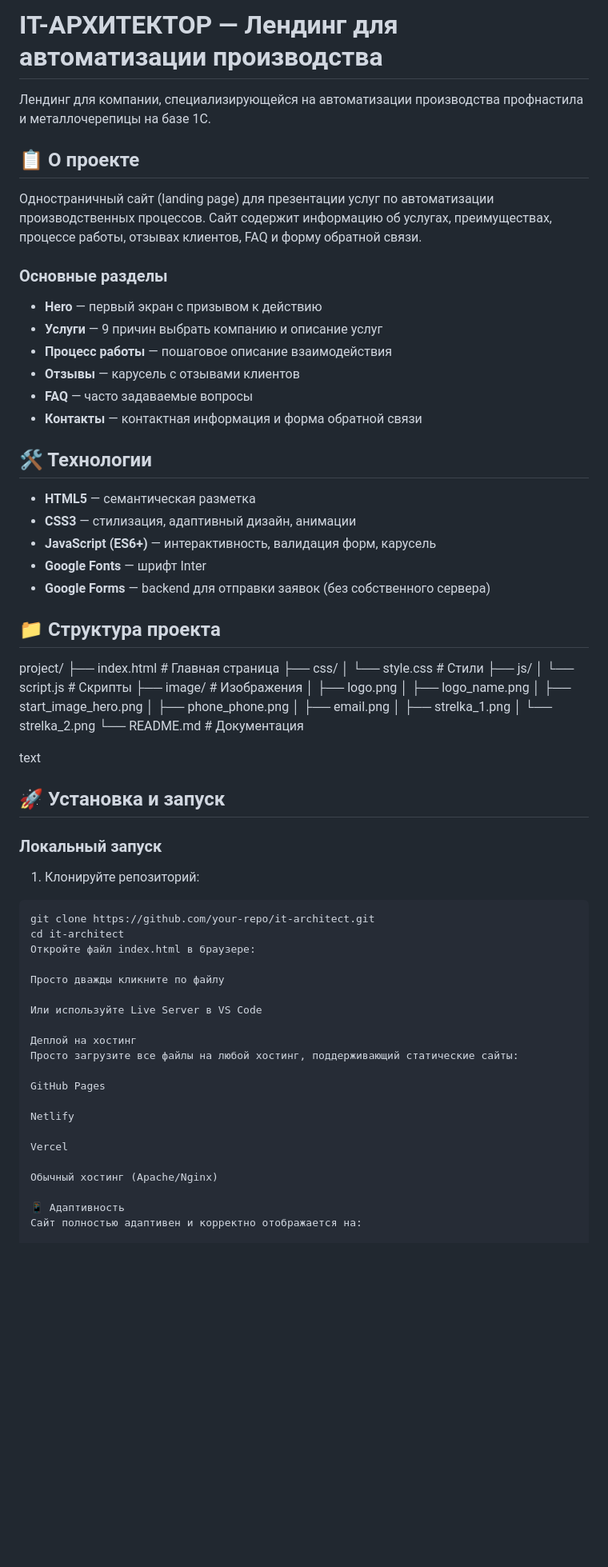
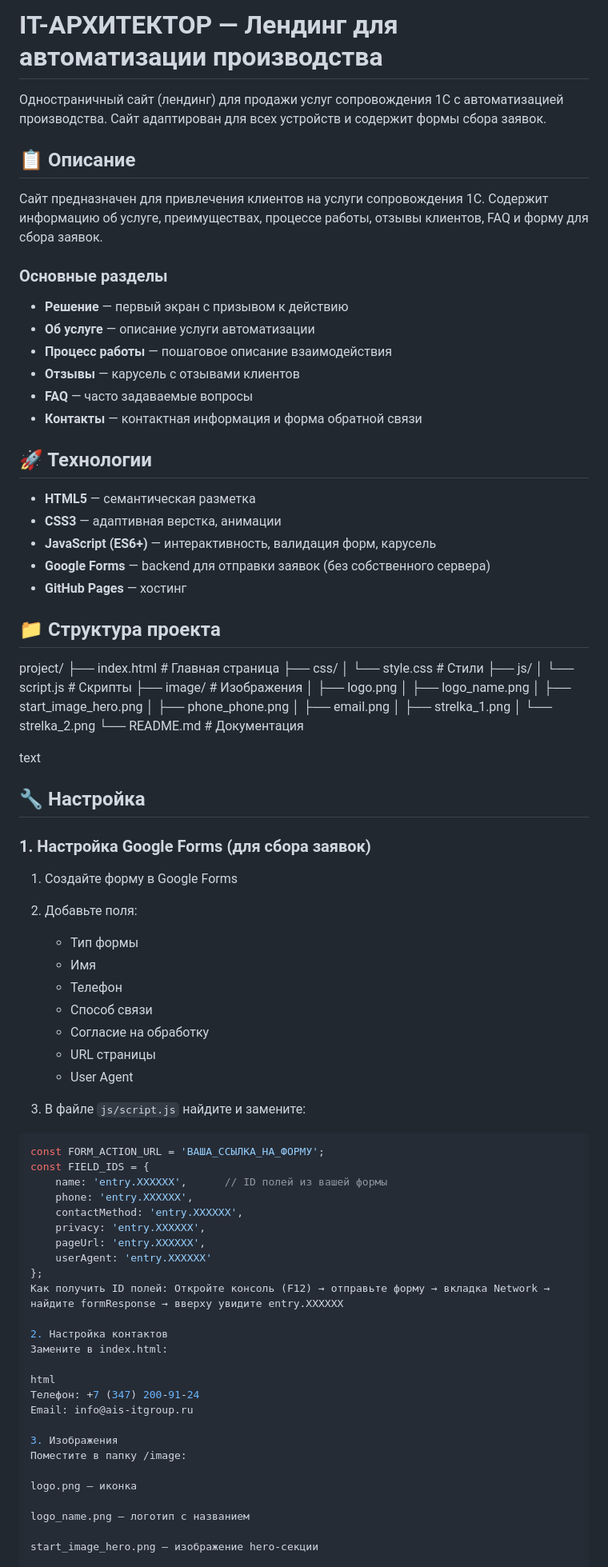
Before and after one commit to Alibaba95119/PROFNASTIL, a Markdown page: README.md, the part around one of its changes. Shown at 80% size. Drawn GitHub-style; blank space fills up the shorter version.

````diff
--- a/README.md
+++ b/README.md
@@ -1,27 +1,26 @@
 # IT-АРХИТЕКТОР — Лендинг для автоматизации производства
+Одностраничный сайт (лендинг) для продажи услуг сопровождения 1С с автоматизацией производства. Сайт адаптирован для всех устройств и содержит формы сбора заявок.
 
-Лендинг для компании, специализирующейся на автоматизации производства профнастила и металлочерепицы на базе 1С.
+## 📋 Описание
 
-## 📋 О проекте
-
-Одностраничный сайт (landing page) для презентации услуг по автоматизации производственных процессов. Сайт содержит информацию об услугах, преимуществах, процессе работы, отзывах клиентов, FAQ и форму обратной связи.
+Сайт предназначен для привлечения клиентов на услуги сопровождения 1С. Содержит информацию об услуге, преимуществах, процессе работы, отзывы клиентов, FAQ и форму для сбора заявок.
 
 ### Основные разделы
 
-- **Hero** — первый экран с призывом к действию
-- **Услуги** — 9 причин выбрать компанию и описание услуг
+- **Решение** — первый экран с призывом к действию
+- **Об услуге** — описание услуги автоматизации
 - **Процесс работы** — пошаговое описание взаимодействия
 - **Отзывы** — карусель с отзывами клиентов
 - **FAQ** — часто задаваемые вопросы
 - **Контакты** — контактная информация и форма обратной связи
 
-## 🛠 Технологии
+## 🚀 Технологии
 
 - **HTML5** — семантическая разметка
-- **CSS3** — стилизация, адаптивный дизайн, анимации
+- **CSS3** — адаптивная верстка, анимации
 - **JavaScript (ES6+)** — интерактивность, валидация форм, карусель
-- **Google Fonts** — шрифт Inter
 - **Google Forms** — backend для отправки заявок (без собственного сервера)
+- **GitHub Pages** — хостинг
 
 ## 📁 Структура проекта
 project/
@@ -42,31 +41,47 @@ project/
 
 text
 
-## 🚀 Установка и запуск
+## 🔧 Настройка
 
-### Локальный запуск
+### 1. Настройка Google Forms (для сбора заявок)
 
-1. Клонируйте репозиторий:
-```bash
-git clone https://github.com/your-repo/it-architect.git
-cd it-architect
-Откройте файл index.html в браузере:
+1. Создайте форму в Google Forms
+2. Добавьте поля:
+   - Тип формы
+   - Имя
+   - Телефон
+   - Способ связи
+   - Согласие на обработку
+   - URL страницы
+   - User Agent
 
-Просто дважды кликните по файлу
+3. В файле `js/script.js` найдите и замените:
 
-Или используйте Live Server в VS Code
+```javascript
+const FORM_ACTION_URL = 'ВАША_ССЫЛКА_НА_ФОРМУ';
+const FIELD_IDS = {
+    name: 'entry.XXXXXX',      // ID полей из вашей формы
+    phone: 'entry.XXXXXX',
+    contactMethod: 'entry.XXXXXX',
+    privacy: 'entry.XXXXXX',
+    pageUrl: 'entry.XXXXXX',
+    userAgent: 'entry.XXXXXX'
+};
+Как получить ID полей: Откройте консоль (F12) → отправьте форму → вкладка Network → найдите formResponse → вверху увидите entry.XXXXXX
 
-Деплой на хостинг
-Просто загрузите все файлы на любой хостинг, поддерживающий статические сайты:
+2. Настройка контактов
+Замените в index.html:
 
-GitHub Pages
+html
+Телефон: +7 (347) 200-91-24
+Email: info@ais-itgroup.ru
 
-Netlify
+3. Изображения
+Поместите в папку /image:
 
-Vercel
+logo.png — иконка
 
-Обычный хостинг (Apache/Nginx)
+logo_name.png — логотип с названием
 
-📱 Адаптивность
-Сайт полностью адаптивен и корректно отображается на:
+start_image_hero.png — изображение hero-секции
 
````
Also changed, not shown: other parts of README.md (+52 -117 lines).
